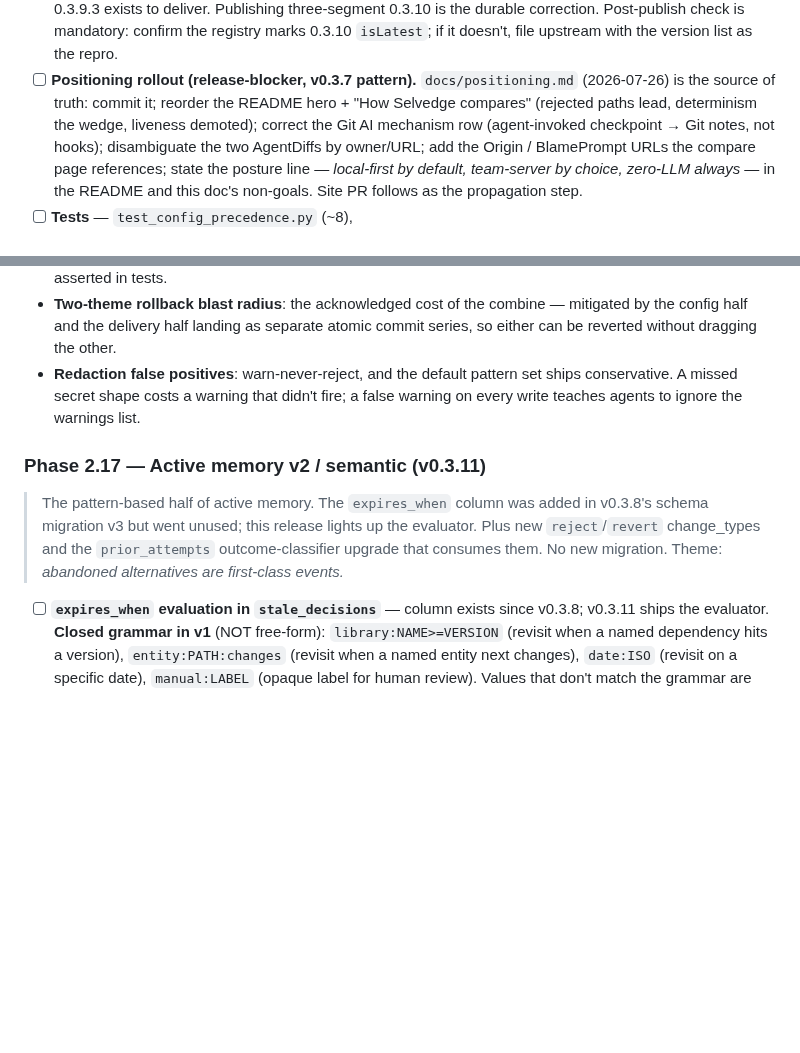
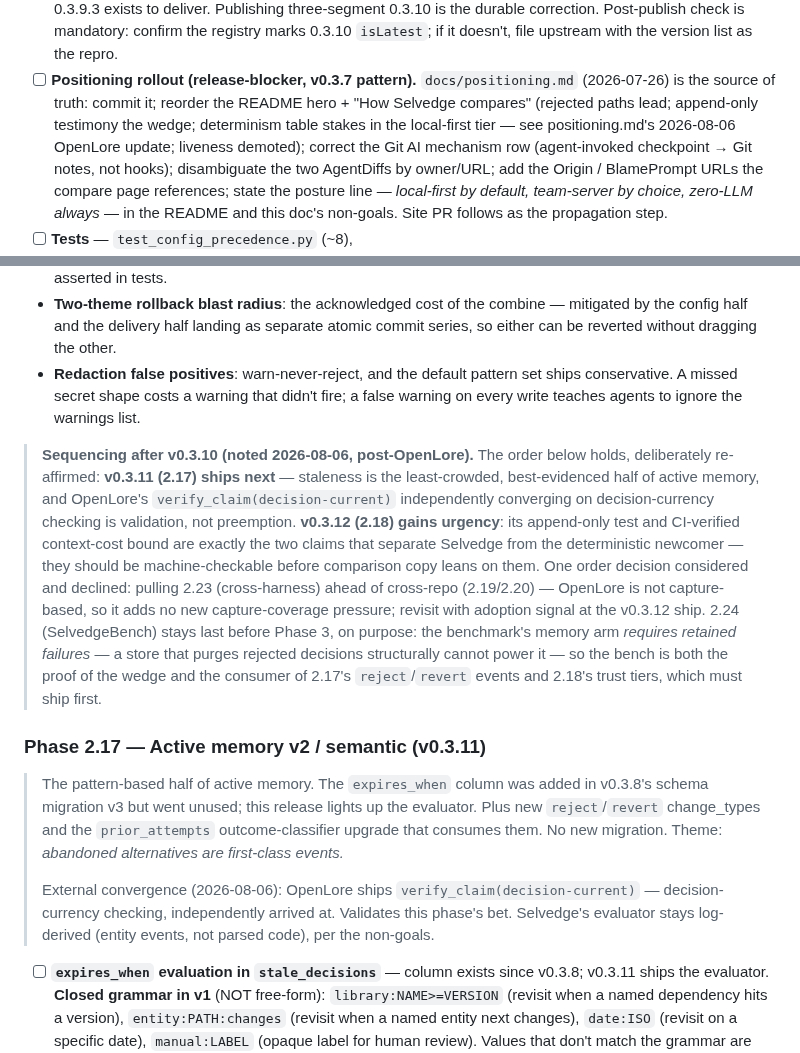
Before and after one commit to masondelan/selvedge, a Markdown page: docs/architecture.md, 2 parts joined by grey strips. Drawn GitHub-style; blank space fills up the shorter version.

```diff
--- a/docs/architecture.md
+++ b/docs/architecture.md
@@ -1056,7 +1056,9 @@ github.com).
 - [ ] **Positioning rollout (release-blocker, v0.3.7 pattern).**
       `docs/positioning.md` (2026-07-26) is the source of truth:
       commit it; reorder the README hero + "How Selvedge compares"
-      (rejected paths lead, determinism the wedge, liveness
+      (rejected paths lead; append-only testimony the wedge;
+      determinism table stakes in the local-first tier — see
+      positioning.md's 2026-08-06 OpenLore update; liveness
       demoted); correct the Git AI mechanism row (agent-invoked
       checkpoint → Git notes, not hooks); disambiguate the two
       AgentDiffs by owner/URL; add the Origin / BlamePrompt URLs
@@ -1115,6 +1117,26 @@ github.com).
   warning that didn't fire; a false warning on every write teaches
   agents to ignore the warnings list.
 
+> **Sequencing after v0.3.10 (noted 2026-08-06, post-OpenLore).**
+> The order below holds, deliberately re-affirmed: **v0.3.11 (2.17)
+> ships next** — staleness is the least-crowded, best-evidenced half
+> of active memory, and OpenLore's `verify_claim(decision-current)`
+> independently converging on decision-currency checking is
+> validation, not preemption. **v0.3.12 (2.18) gains urgency**: its
+> append-only test and CI-verified context-cost bound are exactly
+> the two claims that separate Selvedge from the deterministic
+> newcomer — they should be machine-checkable before comparison copy
+> leans on them. One order decision considered and declined: pulling
+> 2.23 (cross-harness) ahead of cross-repo (2.19/2.20) — OpenLore is
+> not capture-based, so it adds no new capture-coverage pressure;
+> revisit with adoption signal at the v0.3.12 ship. 2.24
+> (SelvedgeBench) stays last before Phase 3, on purpose: the
+> benchmark's memory arm *requires retained failures* — a store that
+> purges rejected decisions structurally cannot power it — so the
+> bench is both the proof of the wedge and the consumer of 2.17's
+> `reject`/`revert` events and 2.18's trust tiers, which must ship
+> first.
+
 ### Phase 2.17 — Active memory v2 / semantic (v0.3.11)
 > The pattern-based half of active memory. The `expires_when` column
 > was added in v0.3.8's schema migration v3 but went unused; this
@@ -1122,6 +1144,12 @@ github.com).
 > change_types and the `prior_attempts` outcome-classifier upgrade
 > that consumes them. No new migration. Theme: *abandoned
 > alternatives are first-class events.*
+>
+> External convergence (2026-08-06): OpenLore ships
+> `verify_claim(decision-current)` — decision-currency checking,
+> independently arrived at. Validates this phase's bet. Selvedge's
+> evaluator stays log-derived (entity events, not parsed code), per
+> the non-goals.
 
 - [ ] **`expires_when` evaluation in `stale_decisions`** — column
       exists since v0.3.8; v0.3.11 ships the evaluator. **Closed
```
Also changed, not shown: other parts of docs/architecture.md (+87 -49 lines).
